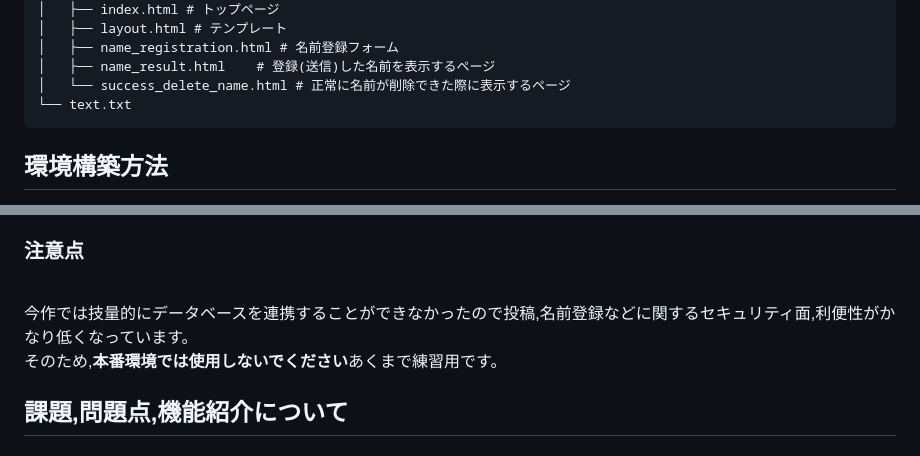
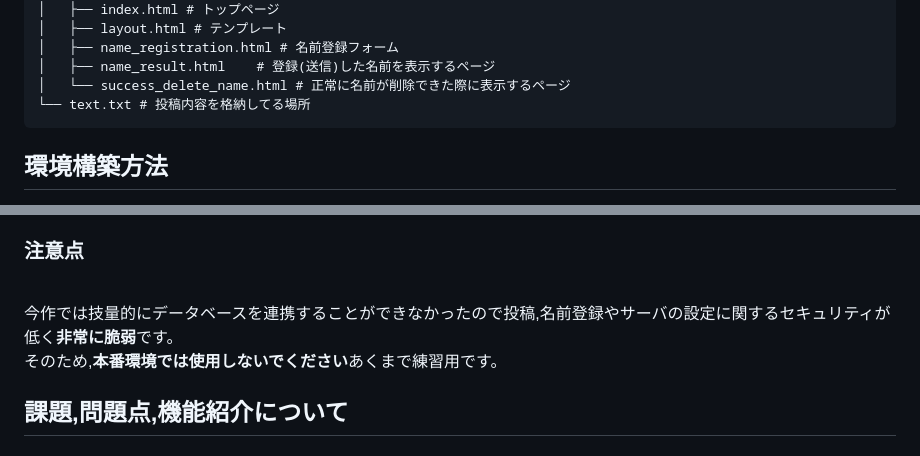
Before and after one commit to S4AK4N/Flask, a Markdown page: README.md, 2 parts joined by grey strips. GitHub-like rendering.

Commit message:
READMEに注意点を記述

````diff
--- a/README.md
+++ b/README.md
@@ -43,7 +43,7 @@
 │   ├── name_registration.html # 名前登録フォーム
 │   ├── name_result.html    # 登録(送信)した名前を表示するページ
 │   └── success_delete_name.html # 正常に名前が削除できた際に表示するページ
-└── text.txt
+└── text.txt # 投稿内容を格納してる場所
 ```
 ## 環境構築方法
 Docker Desktop,Gitがインストールをお願いします。インストール方法は割愛致します。
@@ -66,7 +66,7 @@ Docker Desktop,Gitがインストールをお願いします。インストー
 <br>本番環境にする際はそれらに適した設定でお願いします。
 
 ### 注意点
-<br> 今作では技量的にデータベースを連携することができなかったので投稿,名前登録などに関するセキュリティ面,利便性がかなり低くなっています。
+<br> 今作では技量的にデータベースを連携することができなかったので投稿,名前登録やサーバの設定に関するセキュリティが低く**非常に脆弱**です。
 <br>そのため,<strong>本番環境では使用しないでください</strong>あくまで練習用です。
 
 ## 課題,問題点,機能紹介について
````
